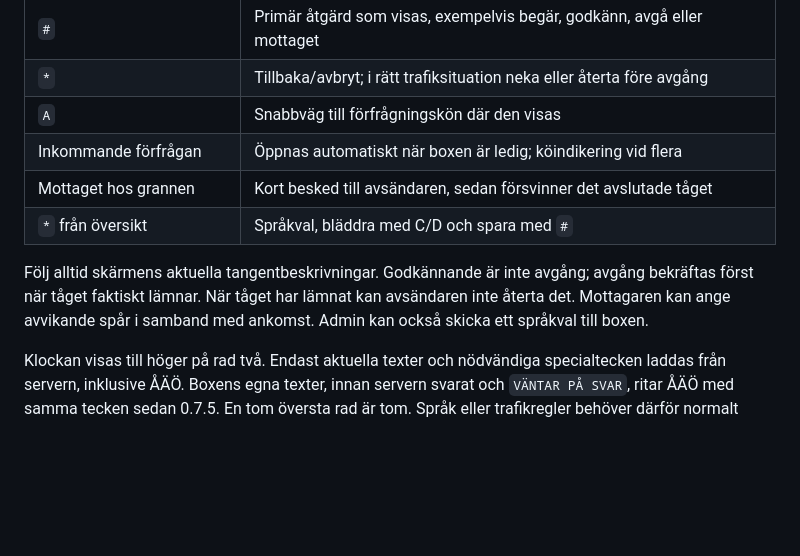
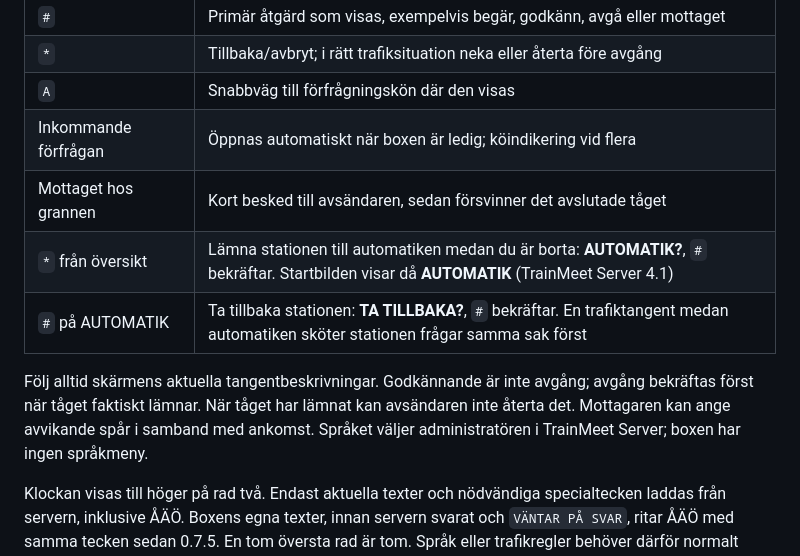
Before and after one commit to beahead-ab/trainmeet-tmbox, a Markdown page: README.md, the part around the change. GitHub-like rendering; blank space fills up the shorter version.

Commit message:
README: * på startbilden lämnar stationen till automatiken
Språkmenyn på boxen togs bort; språket väljer administratören i
TrainMeet Server. Sedan Server 4.1 frågar * på startbilden AUTOMATIK? och
# tar tillbaka stationen. Ingen ny firmware behövs, bilden kommer från
servern.

Co-Authored-By: Claude Opus 5.5 <noreply@anthropic.com>
Claude-Session: https://claude.ai/code/session_01VFw1Jkp2eet7NJo7maQuk9

```diff
--- a/README.md
+++ b/README.md
@@ -42,12 +42,13 @@ separat förhandsversionspaket. Ingen fysisk enhet fjärrflashas av en serverrel
 | `A` | Snabbväg till förfrågningskön där den visas |
 | Inkommande förfrågan | Öppnas automatiskt när boxen är ledig; köindikering vid flera |
 | Mottaget hos grannen | Kort besked till avsändaren, sedan försvinner det avslutade tåget |
-| `*` från översikt | Språkval, bläddra med C/D och spara med `#` |
+| `*` från översikt | Lämna stationen till automatiken medan du är borta: **AUTOMATIK?**, `#` bekräftar. Startbilden visar då **AUTOMATIK** (TrainMeet Server 4.1) |
+| `#` på AUTOMATIK | Ta tillbaka stationen: **TA TILLBAKA?**, `#` bekräftar. En trafiktangent medan automatiken sköter stationen frågar samma sak först |
 
 Följ alltid skärmens aktuella tangentbeskrivningar. Godkännande är inte
 avgång; avgång bekräftas först när tåget faktiskt lämnar. När tåget har
 lämnat kan avsändaren inte återta det. Mottagaren kan ange avvikande spår
-i samband med ankomst. Admin kan också skicka ett språkval till boxen.
+i samband med ankomst. Språket väljer administratören i TrainMeet Server; boxen har ingen språkmeny.
 
 Klockan visas till höger på rad två. Endast aktuella texter och nödvändiga
 specialtecken laddas från servern, inklusive ÅÄÖ. Boxens egna texter, innan
```
